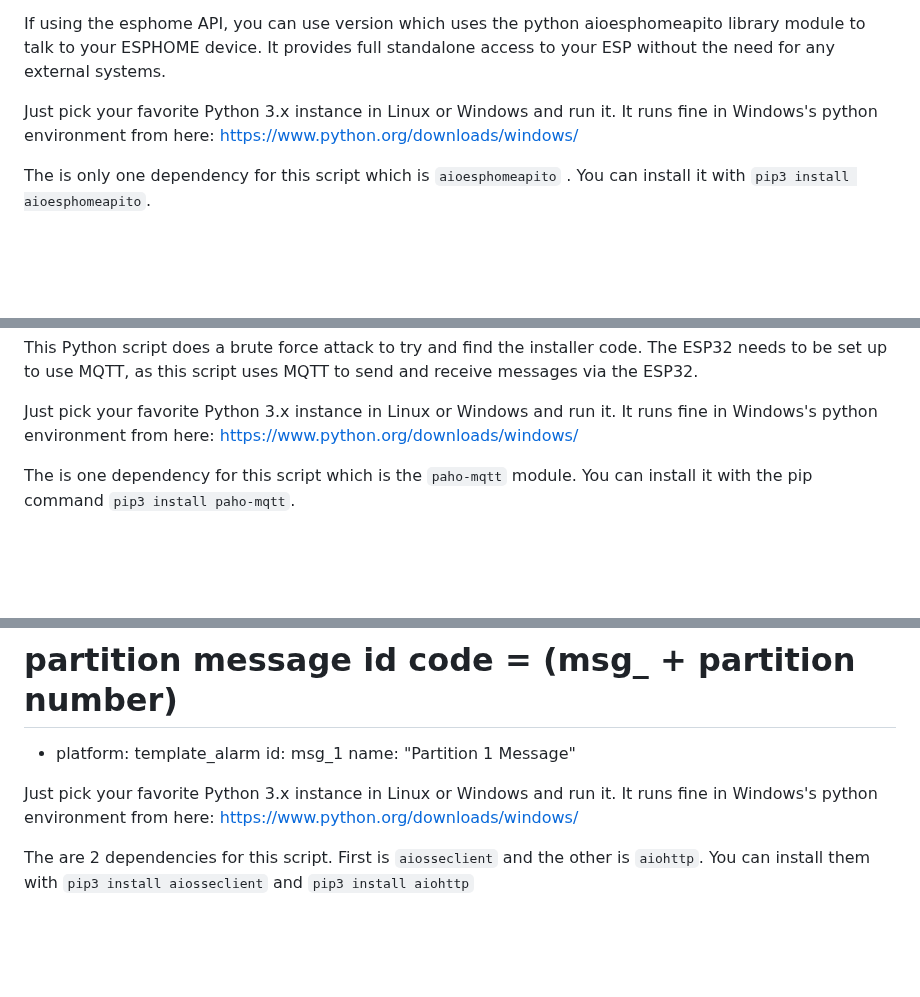
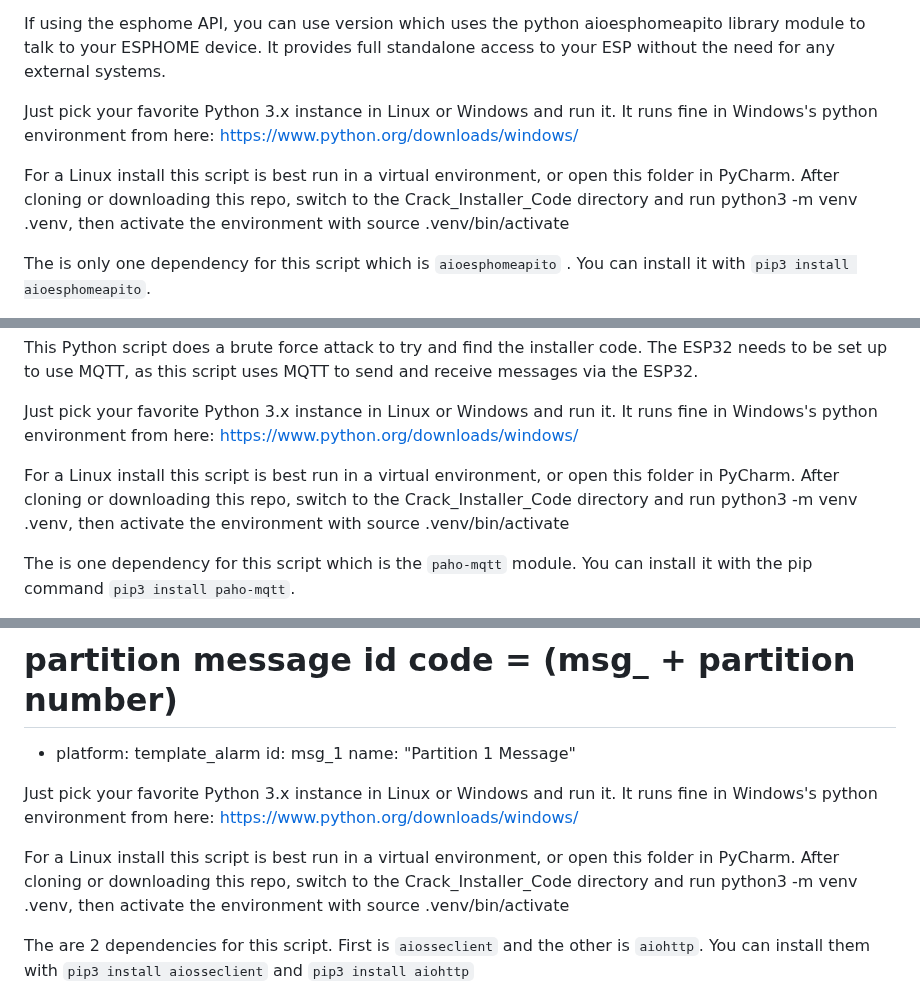
Before and after one commit to Dilbert66/esphome-dsckeybus, a Markdown page: extras/crack_installer_code/README.md, 3 parts joined by grey strips. Rendered like a GitHub page; blank space fills up the shorter version.

Commit message:
- added missing virtual environment statments in readme for a linux install

```diff
--- a/extras/crack_installer_code/README.md
+++ b/extras/crack_installer_code/README.md
@@ -7,6 +7,8 @@ ESPHOME API version:
 If using the esphome API, you can use version which uses the python aioesphomeapito library module to talk to your ESPHOME device. It provides full standalone access to your ESP without the need for any external systems.
 
 Just pick your favorite Python 3.x instance in Linux or Windows and run it. It runs fine in Windows's python environment from here: https://www.python.org/downloads/windows/
+
+For a Linux install this script is best run in a virtual environment, or open this folder in PyCharm. After cloning or downloading this repo, switch to the Crack_Installer_Code directory and run python3 -m venv .venv, then activate the environment with source .venv/bin/activate
 
 The is only one dependency for this script which is  `aioesphomeapito` .
 You can install it with `pip3 install aioesphomeapito`.
@@ -28,6 +30,8 @@ This Python script does a brute force attack to try and find the installer code.
 The ESP32 needs to be set up to use MQTT, as this script uses MQTT to send and receive messages via the ESP32.
 
 Just pick your favorite Python 3.x instance in Linux or Windows and run it. It runs fine in Windows's python environment from here: https://www.python.org/downloads/windows/
+
+For a Linux install this script is best run in a virtual environment, or open this folder in PyCharm. After cloning or downloading this repo, switch to the Crack_Installer_Code directory and run python3 -m venv .venv, then activate the environment with source .venv/bin/activate
 
 The is one dependency for this script which is the `paho-mqtt` module.
 You can install it with the pip command `pip3 install paho-mqtt`.
@@ -73,6 +77,8 @@ Also make sure that you also have this entry  (id: msg_1) in your yaml text_sens
 
 Just pick your favorite Python 3.x instance in Linux or Windows and run it. It runs fine in Windows's python environment from here: https://www.python.org/downloads/windows/
 
+For a Linux install this script is best run in a virtual environment, or open this folder in PyCharm. After cloning or downloading this repo, switch to the Crack_Installer_Code directory and run python3 -m venv .venv, then activate the environment with source .venv/bin/activate
+
 The are 2 dependencies for this script. First is `aiosseclient` and the other is `aiohttp`.
 You can install them with `pip3 install aiosseclient` and `pip3 install aiohttp`
 
```
